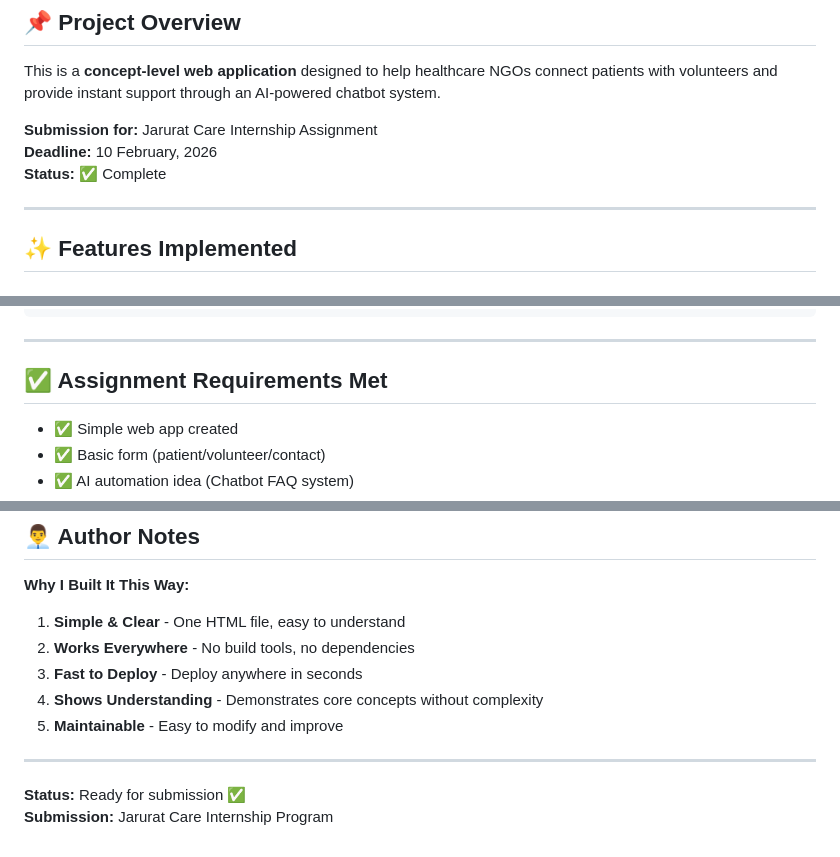
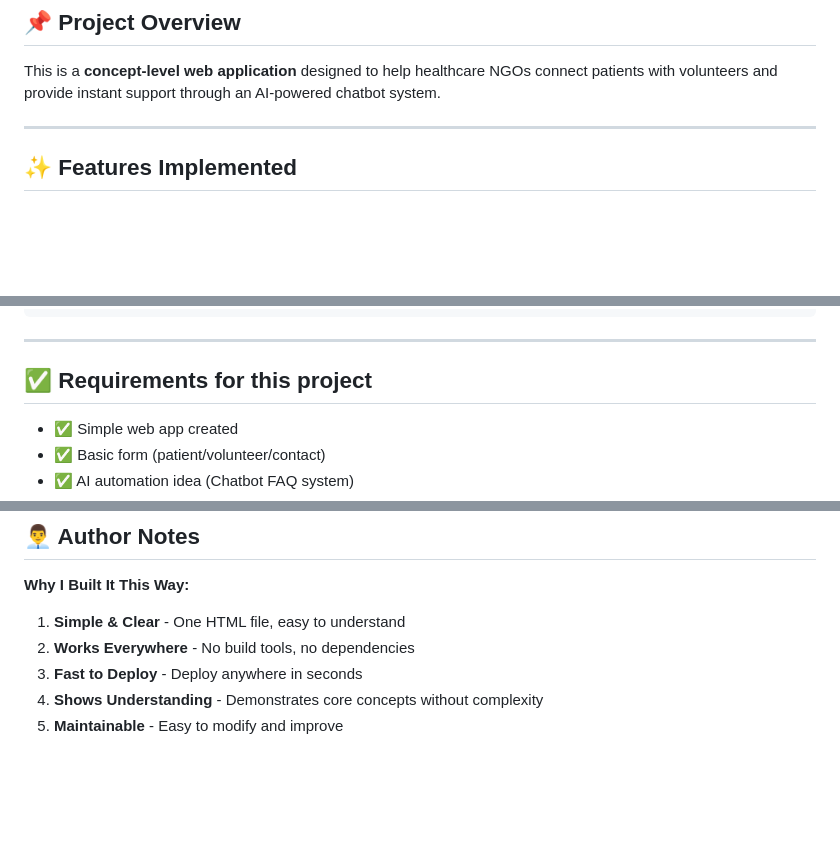
Before and after one commit to PrajnaPradhan07/healthcare-app, a Markdown page: README.md, 3 parts joined by grey strips. Rendered like a GitHub page; blank space fills up the shorter version.

Commit message:
Revise project status and requirements
Updated project status and requirements in README.

```diff
--- a/README.md
+++ b/README.md
@@ -8,12 +8,7 @@
 
 This is a **concept-level web application** designed to help healthcare NGOs connect patients with volunteers and provide instant support through an AI-powered chatbot system.
 
-**Submission for:** Jarurat Care Internship Assignment
-**Deadline:** 10 February, 2026
-**Status:** ✅ Complete
-
 ---
-
 ## ✨ Features Implemented
 
 ### 1. **User Registration Form**
@@ -279,7 +274,7 @@ function updateSummary() {
 
 ---
 
-## ✅ Assignment Requirements Met
+## ✅ Requirements for this project
 
 - ✅ Simple web app created
 - ✅ Basic form (patient/volunteer/contact)
@@ -316,8 +311,3 @@ function updateSummary() {
 3. **Fast to Deploy** - Deploy anywhere in seconds
 4. **Shows Understanding** - Demonstrates core concepts without complexity
 5. **Maintainable** - Easy to modify and improve
-
----
-
-**Status:** Ready for submission ✅
-**Submission:** Jarurat Care Internship Program
```
